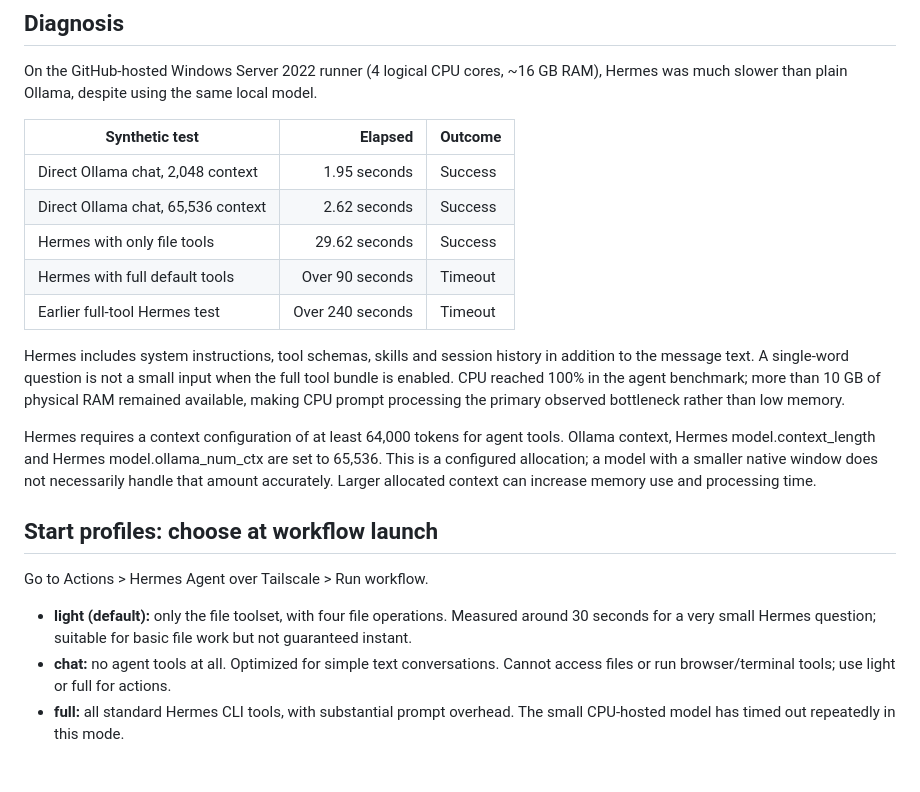
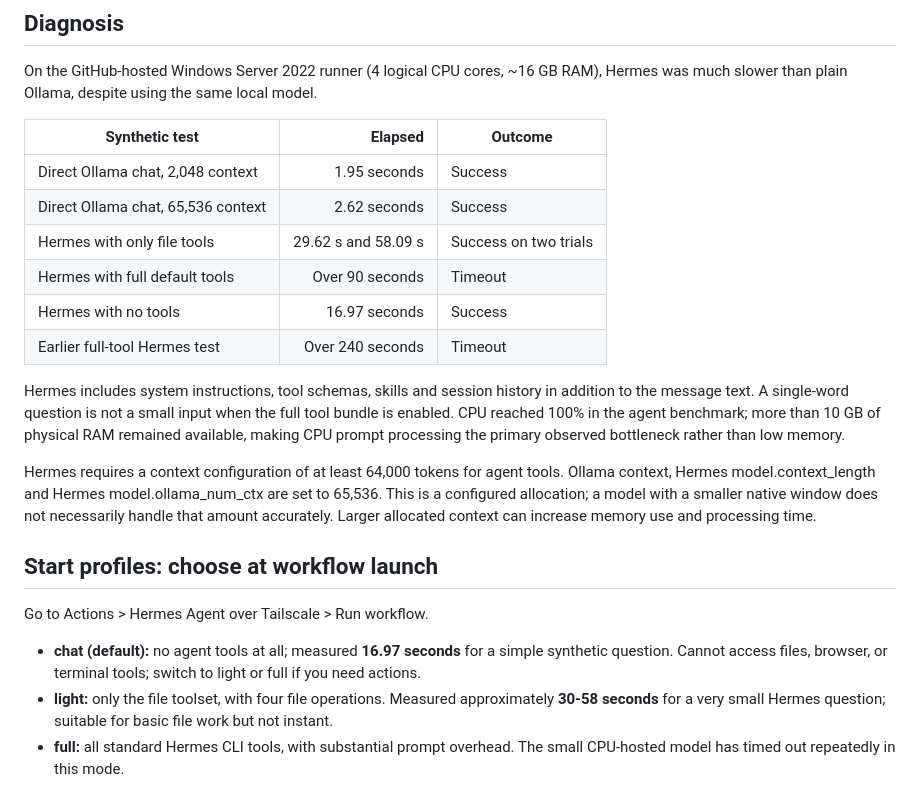
Before and after one commit to TheOneWhoSpeaksJanna/github, a Markdown page: HERMES_PERFORMANCE.md, the part around the change. GitHub-like rendering.

Commit message:
Document benchmarked Hermes CPU speed profiles and privacy-safe PC diagnostics

```diff
--- a/HERMES_PERFORMANCE.md
+++ b/HERMES_PERFORMANCE.md
@@ -12,8 +12,9 @@ Hermes was much slower than plain Ollama, despite using the same local model.
 | --- | ---: | --- |
 | Direct Ollama chat, 2,048 context | 1.95 seconds | Success |
 | Direct Ollama chat, 65,536 context | 2.62 seconds | Success |
-| Hermes with only file tools | 29.62 seconds | Success |
+| Hermes with only file tools | 29.62 s and 58.09 s | Success on two trials |
 | Hermes with full default tools | Over 90 seconds | Timeout |
+| Hermes with no tools | 16.97 seconds | Success |
 | Earlier full-tool Hermes test | Over 240 seconds | Timeout |
 
 Hermes includes system instructions, tool schemas, skills and session history
@@ -32,11 +33,8 @@ context can increase memory use and processing time.
 
 Go to Actions > Hermes Agent over Tailscale > Run workflow.
 
-- **light (default):** only the file toolset, with four file operations.
-  Measured around 30 seconds for a very small Hermes question; suitable for
-  basic file work but not guaranteed instant.
-- **chat:** no agent tools at all. Optimized for simple text conversations.
-  Cannot access files or run browser/terminal tools; use light or full for actions.
+- **chat (default):** no agent tools at all; measured **16.97 seconds** for a simple synthetic question. Cannot access files, browser, or terminal tools; switch to light or full if you need actions.
+- **light:** only the file toolset, with four file operations. Measured approximately **30-58 seconds** for a very small Hermes question; suitable for basic file work but not instant.
 - **full:** all standard Hermes CLI tools, with substantial prompt overhead.
   The small CPU-hosted model has timed out repeatedly in this mode.
 
```
